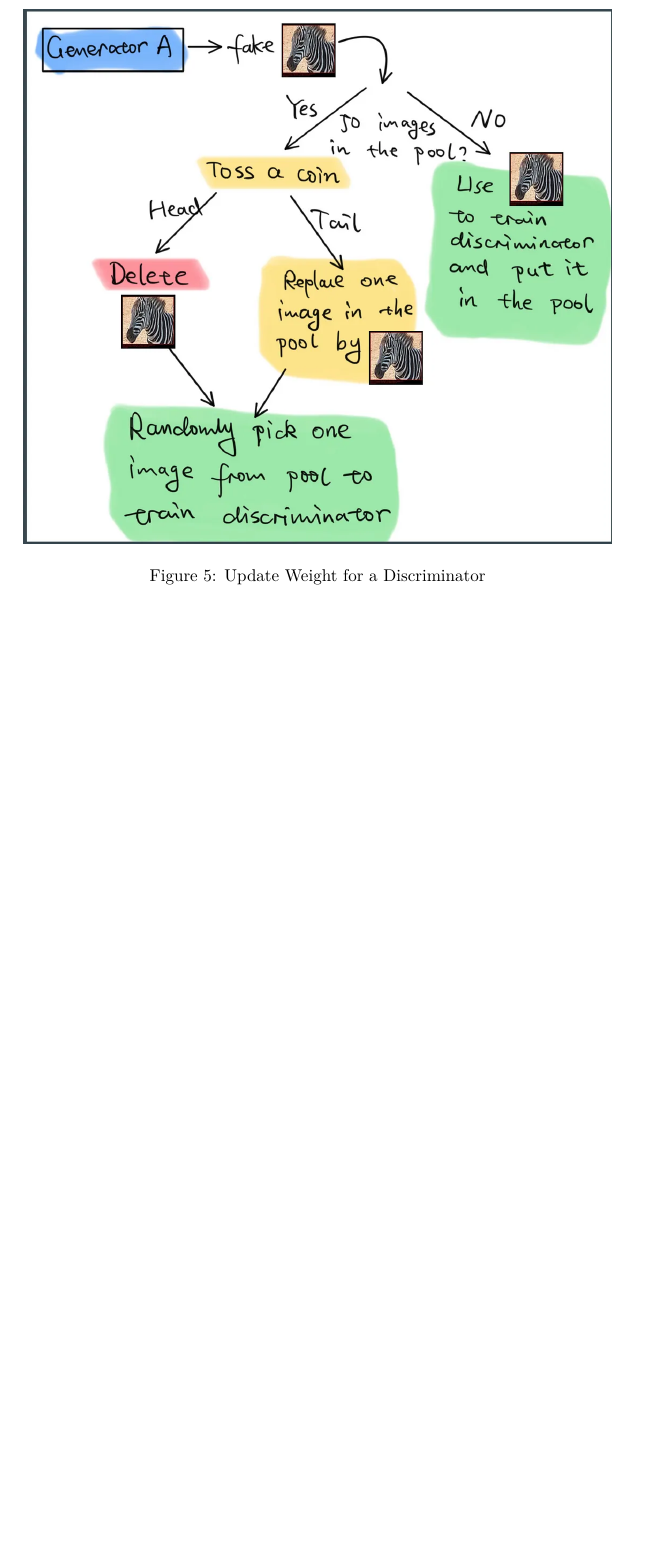
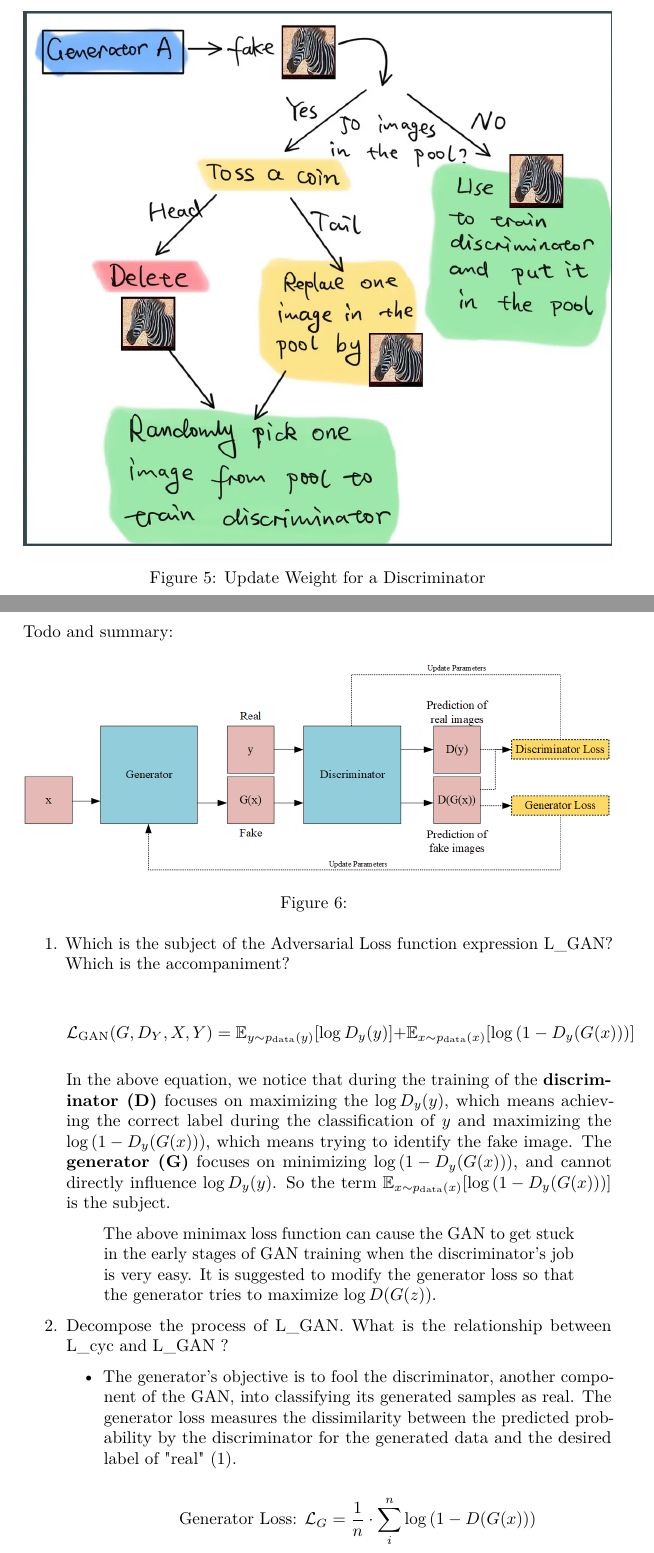
Before and after one commit to Shaun-Z/cycleGAN_zerbra, a LaTeX document (main.tex): part of page 9 of 9 before the commit and two parts of pages 9 and 10 of 11 after it, the two joined at a grey line, cut so that both start at the same text, the shorter picture padded with empty space. Compiled offline with pdfLaTeX.

Commit message:
2023.7.12

```diff
--- a/main.tex
+++ b/main.tex
@@ -398,3 +398,50 @@ discriminator separately and sum up the two loss functions represented
 by L2. We record the loss sum and update the weight of the discriminator
 using Adam SGD.
 
+\newpage
+
+Todo and summary:
+
+\begin{figure}
+\centering
+\includegraphics{./assets/GAN.png}
+\caption{}
+\end{figure}
+
+\begin{enumerate}
+\def\labelenumi{\arabic{enumi}.}
+\item
+  Which is the subject of the Adversarial Loss function expression
+  L\_GAN? Which is the accompaniment?
+
+  \[\mathcal{L}_{\text{GAN}}(G,D_Y,X,Y)=\mathbb{E}_{y\sim p_{\text{data}}(y)}[\log{D_y(y)}]+\mathbb{E}_{x\sim p_{\text{data}}(x)}[\log{(1-D_y(G(x)))}]\]
+
+  In the above equation, we notice that during the training of the
+  \textbf{discriminator (D)} focuses on maximizing the \(\log{D_y(y)}\),
+  which means achieving the correct label during the classification of
+  \(y\) and maximizing the \(\log{(1-D_y(G(x)))}\), which means trying
+  to identify the fake image. The \textbf{generator (G)} focuses on
+  minimizing \(\log{(1-D_y(G(x)))}\), and cannot directly influence
+  \(\log{D_y(y)}\). So the term
+  \(\mathbb{E}_{x\sim p_{\text{data}}(x)}[\log{(1-D_y(G(x)))}]\) is the
+  subject.
+
+  \begin{quote}
+  The above minimax loss function can cause the GAN to get stuck in the
+  early stages of GAN training when the discriminator's job is very
+  easy. It is suggested to modify the generator loss so that the
+  generator tries to maximize \(\log D(G(z))\).
+  \end{quote}
+\item
+  Decompose the process of L\_GAN. What is the relationship between
+  L\_cyc and L\_GAN ?
+
+  \begin{itemize}
+  \item
+    The generator's objective is to fool the discriminator, another
+    component of the GAN, into classifying its generated samples as
+    real. The generator loss measures the dissimilarity between the
+    predicted probability by the discriminator for the generated data
+    and the desired label of "real" (1).
+
+    \[\text{Generator Loss: } \mathcal{L}_G = \frac{1}{n}\cdot\sum_i^n \log{(1-D(G(x)))}\]
```
Also changed, not shown: assets/GAN.png (added), main.pdf, main.tex (41 more changed lines).
